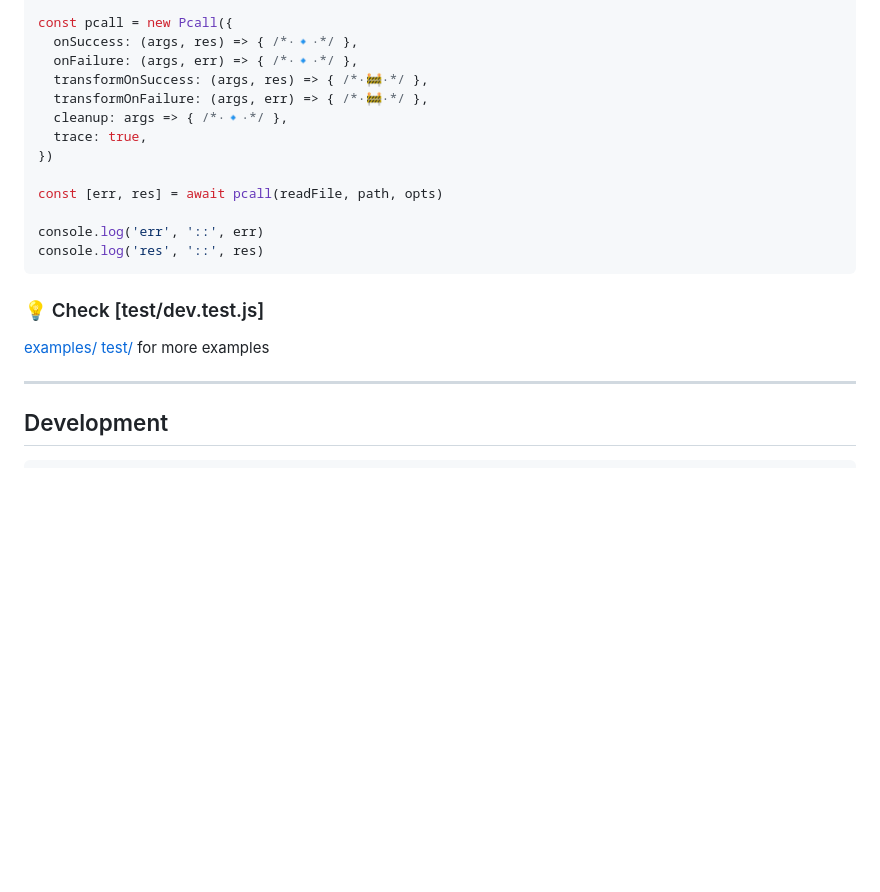
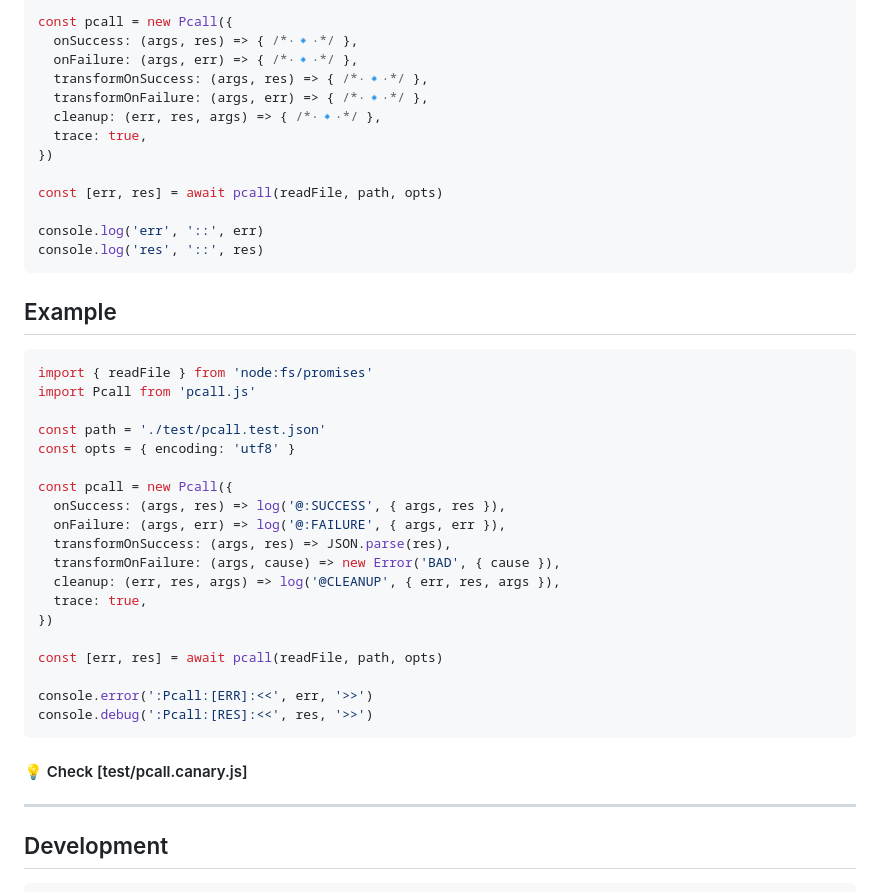
Before and after one commit to metaory/pcall.js, a Markdown page: README.md, the part around one of its changes. Rendered like a GitHub page; blank space fills up the shorter version.

````diff
--- a/README.md
+++ b/README.md
@@ -105,9 +106,9 @@ const opts = { encoding: 'utf8' }
 const pcall = new Pcall({
   onSuccess: (args, res) => { /*·🔹·*/ },
   onFailure: (args, err) => { /*·🔹·*/ },
-  transformOnSuccess: (args, res) => { /*·🚧·*/ },
-  transformOnFailure: (args, err) => { /*·🚧·*/ },
-  cleanup: args => { /*·🔹·*/ },
+  transformOnSuccess: (args, res) => { /*·🔹·*/ },
+  transformOnFailure: (args, err) => { /*·🔹·*/ },
+  cleanup: (err, res, args) => { /*·🔹·*/ },
   trace: true,
 })
 
@@ -117,9 +118,32 @@ console.log('err', '::', err)
 console.log('res', '::', res)
 ```
 
-### 💡 Check [test/dev.test.js]
+Example
+-------
 
-[examples/](examples/) [test/](test/) for more examples
+```js
+import { readFile } from 'node:fs/promises'
+import Pcall from 'pcall.js'
+
+const path = './test/pcall.test.json'
+const opts = { encoding: 'utf8' }
+
+const pcall = new Pcall({
+  onSuccess: (args, res) => log('@:SUCCESS', { args, res }),
+  onFailure: (args, err) => log('@:FAILURE', { args, err }),
+  transformOnSuccess: (args, res) => JSON.parse(res),
+  transformOnFailure: (args, cause) => new Error('BAD', { cause }),
+  cleanup: (err, res, args) => log('@CLEANUP', { err, res, args }),
+  trace: true,
+})
+
+const [err, res] = await pcall(readFile, path, opts)
+
+console.error(':Pcall:[ERR]:<<', err, '>>')
+console.debug(':Pcall:[RES]:<<', res, '>>')
+```
+
+#### 💡 Check [test/pcall.canary.js]
 
 ---
 
````
Also changed, not shown: other parts of README.md (+5 -4 lines), .github/assets/option-usage.png (added), .github/assets/simple-usage.png (added), .github/assets/usage/pcall-basic.png (deleted), .github/assets/usage/pcall-options.png (deleted), 12 other files.
